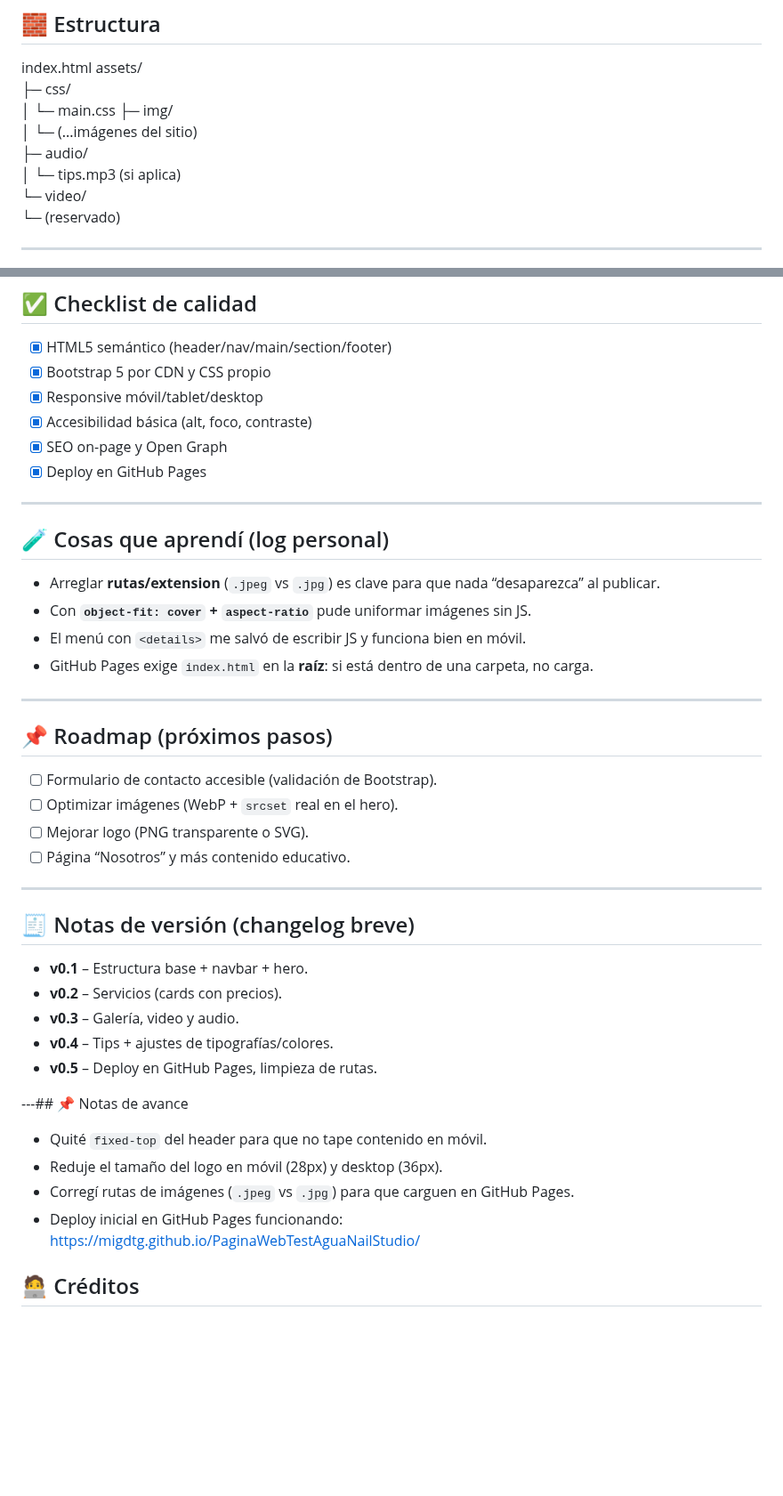
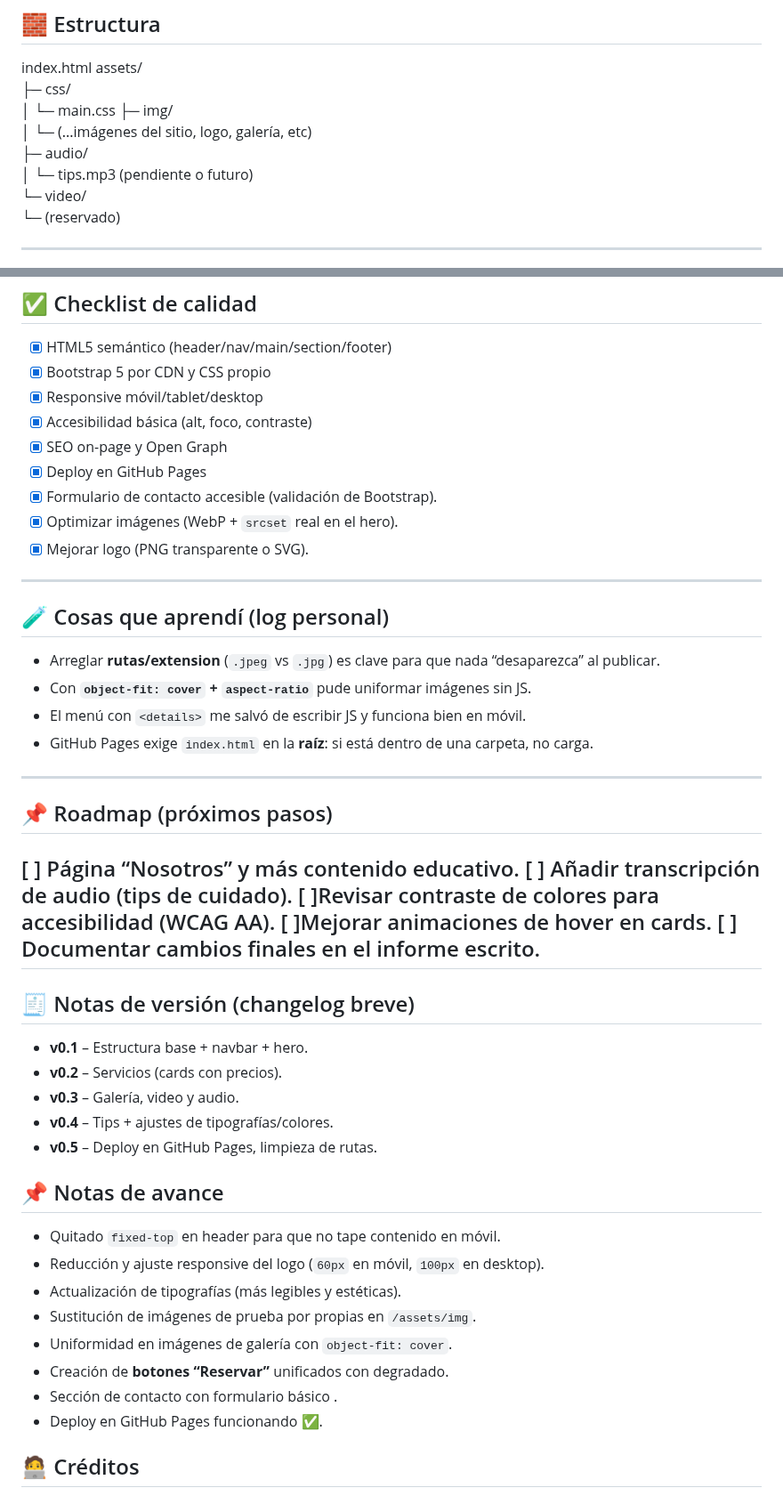
Before and after one commit to migdtg/PaginaWebTestAguaNailStudio, a Markdown page: README.md, 2 parts joined by grey strips. Shown at 89% size. Drawn GitHub-style; blank space fills up the shorter version.

Commit message:
Update README.md
cambios en el readme actualizados

```diff
--- a/README.md
+++ b/README.md
@@ -36,9 +36,9 @@ assets/
 ├─ css/
 │ └─ main.css
 ├─ img/
-│ └─ (...imágenes del sitio)
+│ └─ (...imágenes del sitio, logo, galería, etc)
 ├─ audio/
-│ └─ tips.mp3 (si aplica)
+│ └─ tips.mp3 (pendiente o futuro)
 └─ video/
 └─ (reservado)
 
@@ -92,7 +82,9 @@ assets/
 - [x] Accesibilidad básica (alt, foco, contraste)
 - [x] SEO on-page y Open Graph
 - [x] Deploy en GitHub Pages
-
+- [x] Formulario de contacto accesible (validación de Bootstrap).
+- [x] Optimizar imágenes (WebP + `srcset` real en el hero).
+- [x] Mejorar logo (PNG transparente o SVG).
 ---
 
 ## 🧪 Cosas que aprendí (log personal)
@@ -104,11 +96,12 @@ assets/
 ---
 
 ## 📌 Roadmap (próximos pasos)
-- [ ] Formulario de contacto accesible (validación de Bootstrap).
-- [ ] Optimizar imágenes (WebP + `srcset` real en el hero).
-- [ ] Mejorar logo (PNG transparente o SVG).
-- [ ] Página “Nosotros” y más contenido educativo.
 
+[ ] Página “Nosotros” y más contenido educativo.
+[ ] Añadir transcripción de audio (tips de cuidado).
+[ ]Revisar contraste de colores para accesibilidad (WCAG AA).
+[ ]Mejorar animaciones de hover en cards.
+[ ] Documentar cambios finales en el informe escrito.
 ---
 
 ## 🧾 Notas de versión (changelog breve)
@@ -118,13 +111,15 @@ assets/
 - **v0.4** – Tips + ajustes de tipografías/colores.
 - **v0.5** – Deploy en GitHub Pages, limpieza de rutas.
 
----## 📌 Notas de avance
-
-- Quité `fixed-top` del header para que no tape contenido en móvil.
-- Reduje el tamaño del logo en móvil (28px) y desktop (36px).
-- Corregí rutas de imágenes (`.jpeg` vs `.jpg`) para que carguen en GitHub Pages.
-- Deploy inicial en GitHub Pages funcionando:
-  https://migdtg.github.io/PaginaWebTestAguaNailStudio/
+## 📌 Notas de avance
+- Quitado `fixed-top` en header para que no tape contenido en móvil.
+- Reducción y ajuste responsive del logo (`60px` en móvil, `100px` en desktop).
+- Actualización de tipografías (más legibles y estéticas).
+- Sustitución de imágenes de prueba por propias en `/assets/img`.
+- Uniformidad en imágenes de galería con `object-fit: cover`.
+- Creación de **botones “Reservar”** unificados con degradado.
+- Sección de contacto con formulario básico .
+- Deploy en GitHub Pages funcionando ✅.
 
 
 ## 🧑‍💻 Créditos
```
Also changed, not shown: other parts of README.md (+9 -19 lines).
